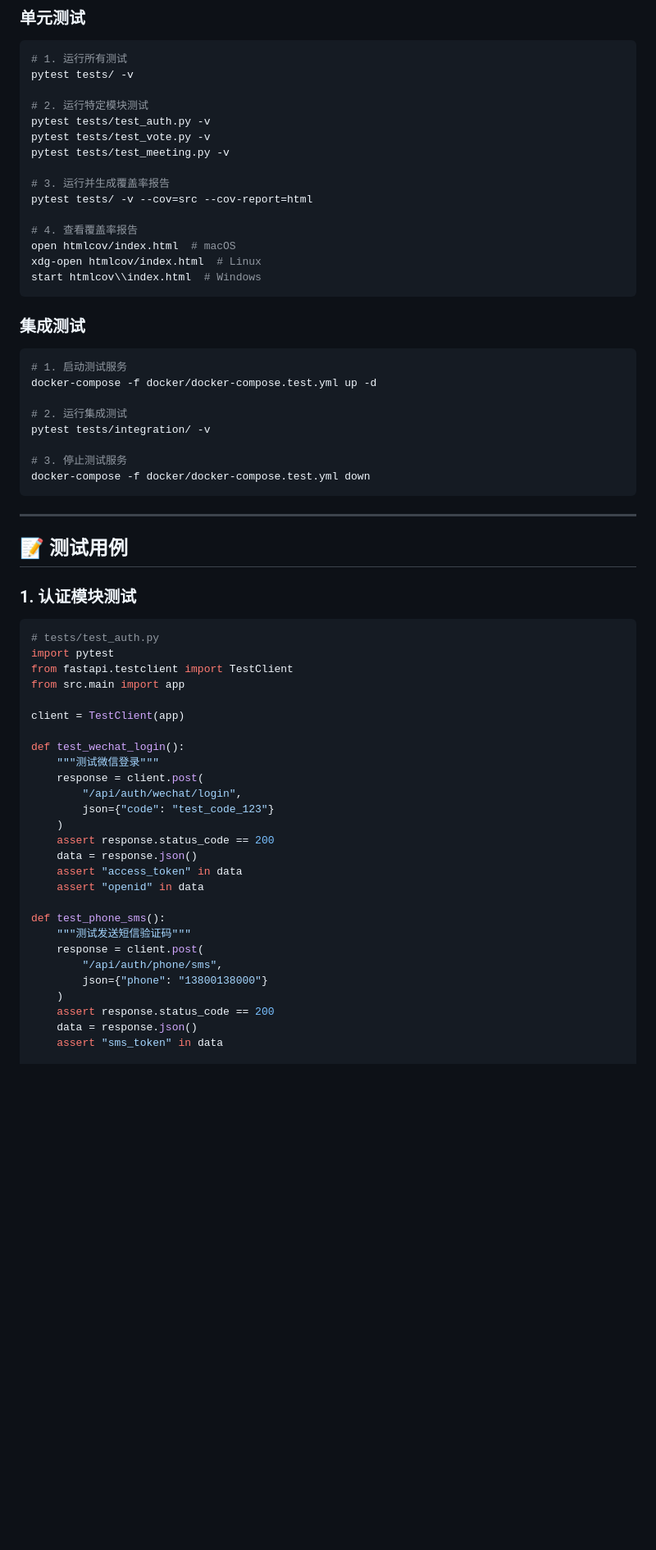
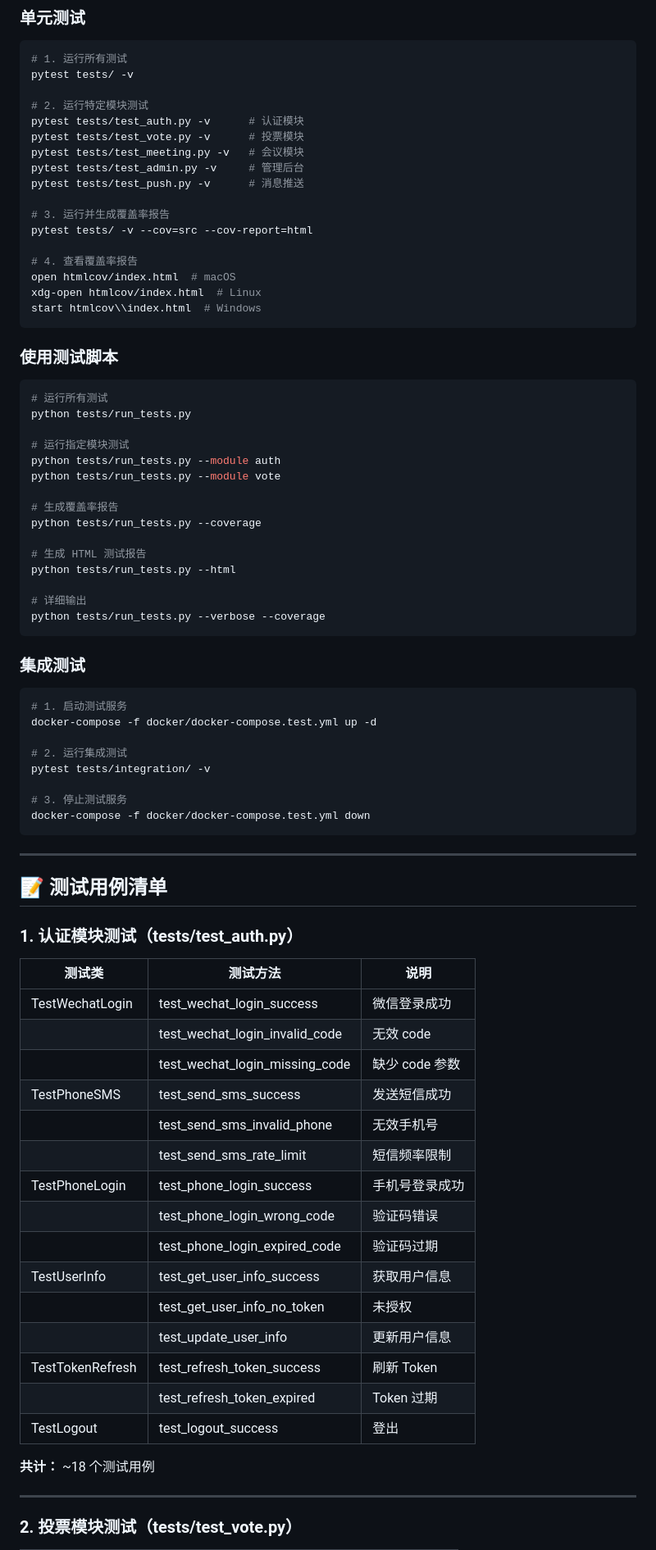
Before and after one commit to magicengine-ai/owners-meeting-vote, a Markdown page: docs/TESTING.md, the part around one of its changes. Shown at 82% size. Rendered like a GitHub page; blank space fills up the shorter version.

````diff
--- a/docs/TESTING.md
+++ b/docs/TESTING.md
@@ -49,9 +66,11 @@ docker-compose -f docker/docker-compose.test.yml up -d
 pytest tests/ -v
 
 # 2. 运行特定模块测试
-pytest tests/test_auth.py -v
-pytest tests/test_vote.py -v
-pytest tests/test_meeting.py -v
+pytest tests/test_auth.py -v      # 认证模块
+pytest tests/test_vote.py -v      # 投票模块
+pytest tests/test_meeting.py -v   # 会议模块
+pytest tests/test_admin.py -v     # 管理后台
+pytest tests/test_push.py -v      # 消息推送
 
 # 3. 运行并生成覆盖率报告
 pytest tests/ -v --cov=src --cov-report=html
@@ -60,6 +79,26 @@ pytest tests/ -v --cov=src --cov-report=html
 open htmlcov/index.html  # macOS
 xdg-open htmlcov/index.html  # Linux
 start htmlcov\\index.html  # Windows
+```
+
+### 使用测试脚本
+
+```bash
+# 运行所有测试
+python tests/run_tests.py
+
+# 运行指定模块测试
+python tests/run_tests.py --module auth
+python tests/run_tests.py --module vote
+
+# 生成覆盖率报告
+python tests/run_tests.py --coverage
+
+# 生成 HTML 测试报告
+python tests/run_tests.py --html
+
+# 详细输出
+python tests/run_tests.py --verbose --coverage
 ```
 
 ### 集成测试
@@ -77,36 +116,31 @@ docker-compose -f docker/docker-compose.test.yml down
 
 ---
 
-## 📝 测试用例
+## 📝 测试用例清单
 
-### 1. 认证模块测试
+### 1. 认证模块测试（tests/test_auth.py）
 
-```python
-# tests/test_auth.py
-import pytest
-from fastapi.testclient import TestClient
-from src.main import app
+| 测试类 | 测试方法 | 说明 |
+|--------|----------|------|
+| TestWechatLogin | test_wechat_login_success | 微信登录成功 |
+| | test_wechat_login_invalid_code | 无效 code |
+| | test_wechat_login_missing_code | 缺少 code 参数 |
+| TestPhoneSMS | test_send_sms_success | 发送短信成功 |
+| | test_send_sms_invalid_phone | 无效手机号 |
+| | test_send_sms_rate_limit | 短信频率限制 |
+| TestPhoneLogin | test_phone_login_success | 手机号登录成功 |
+| | test_phone_login_wrong_code | 验证码错误 |
+| | test_phone_login_expired_code | 验证码过期 |
+| TestUserInfo | test_get_user_info_success | 获取用户信息 |
+| | test_get_user_info_no_token | 未授权 |
+| | test_update_user_info | 更新用户信息 |
+| TestTokenRefresh | test_refresh_token_success | 刷新 Token |
+| | test_refresh_token_expired | Token 过期 |
+| TestLogout | test_logout_success | 登出 |
 
-client = TestClient(app)
+**共计：** ~18 个测试用例
 
-def test_wechat_login():
-    """测试微信登录"""
-    response = client.post(
-        "/api/auth/wechat/login",
-        json={"code": "test_code_123"}
-    )
-    assert response.status_code == 200
-    data = response.json()
-    assert "access_token" in data
-    assert "openid" in data
+---
 
-def test_phone_sms():
-    """测试发送短信验证码"""
-    response = client.post(
-        "/api/auth/phone/sms",
-        json={"phone": "13800138000"}
-    )
-    assert response.status_code == 200
-    data = response.json()
-    assert "sms_token" in data
+### 2. 投票模块测试（tests/test_vote.py）
 
````
Also changed, not shown: other parts of docs/TESTING.md (+168 -196 lines).
